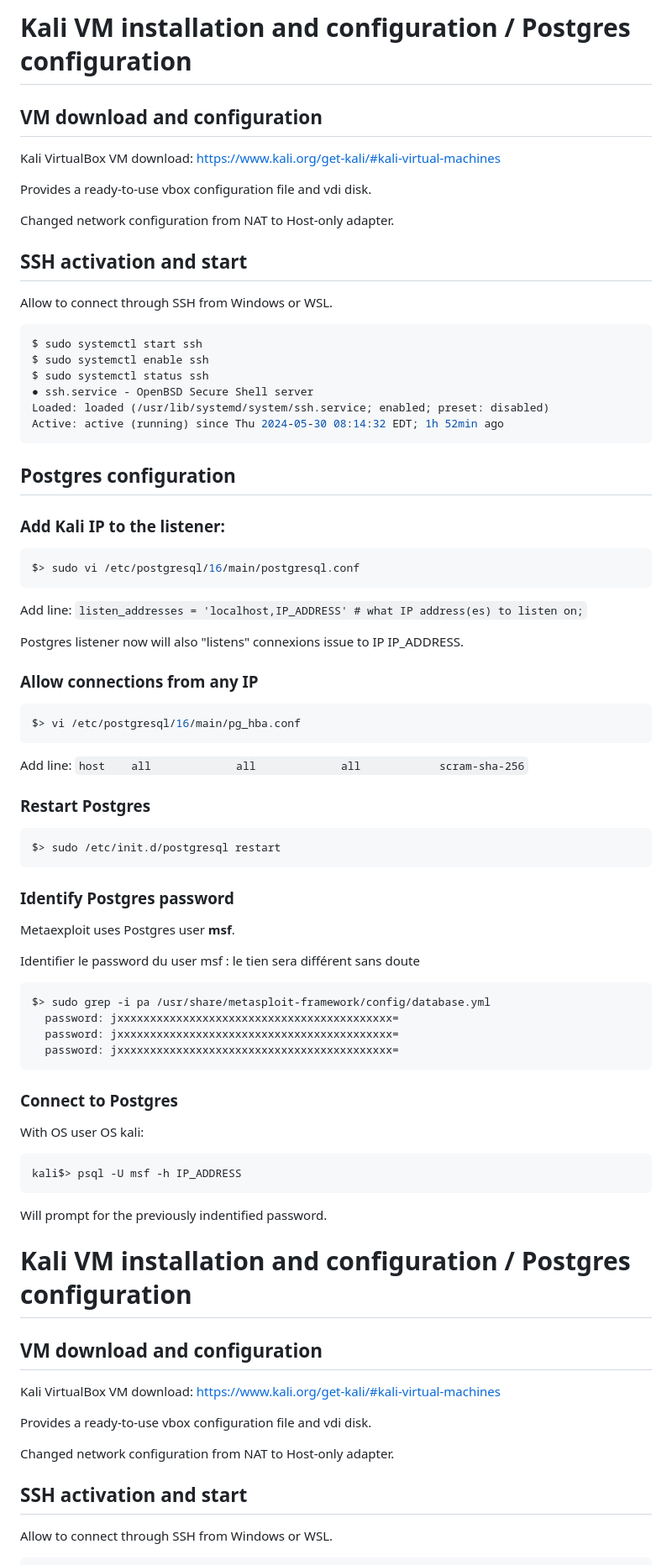
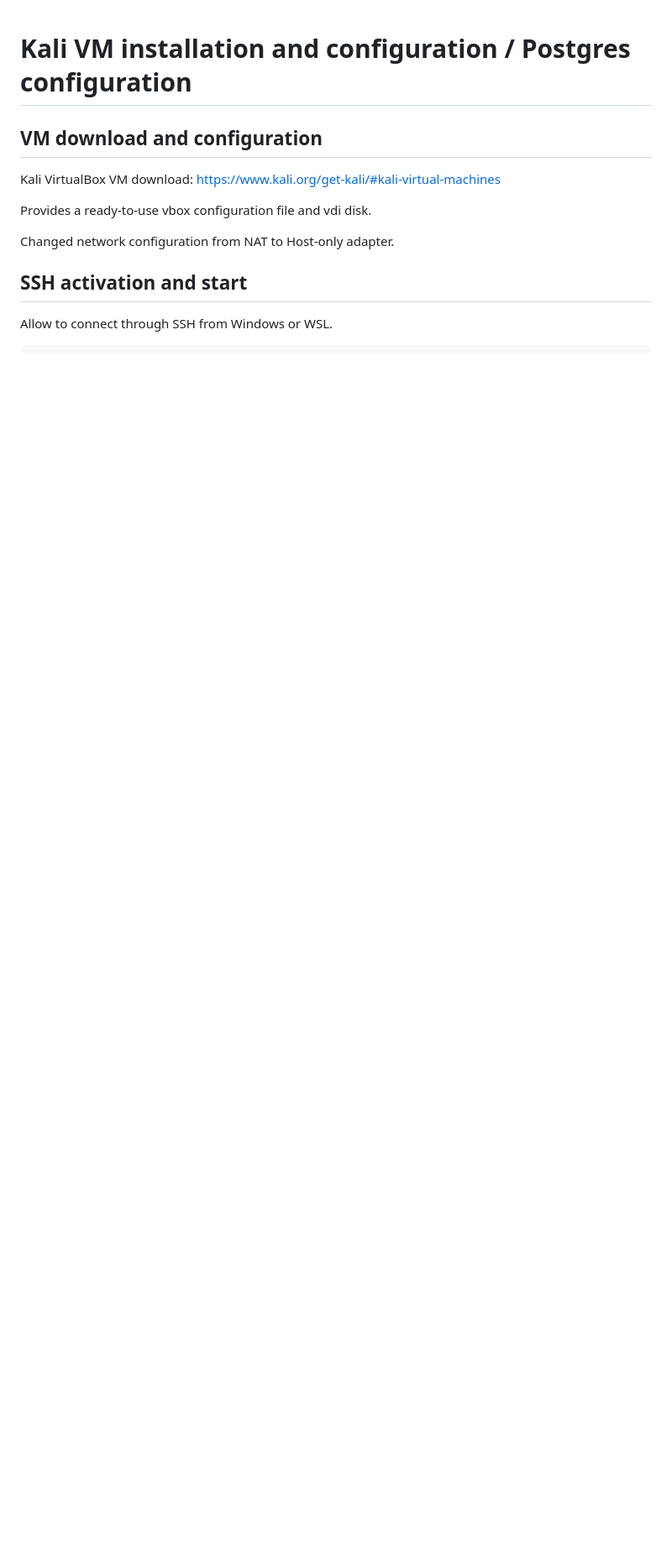
Before and after one commit to chloe0524/AlvoHive, a Markdown page: documentation_infra/Kali_VirtualBox.md, the part around one of its changes. Shown at 84% size. Rendered like a GitHub page; blank space fills up the shorter version.

Commit message:
fixed syntax issue

````diff
--- a/documentation_infra/Kali_VirtualBox.md
+++ b/documentation_infra/Kali_VirtualBox.md
@@ -1,74 +1,3 @@
-# Kali VM installation and configuration / Postgres configuration
-
-
-## VM download and configuration
-Kali VirtualBox VM download: https://www.kali.org/get-kali/#kali-virtual-machines
-
-Provides a ready-to-use vbox configuration file and vdi disk.
-
-Changed network configuration from NAT to Host-only adapter.
-
-
-## SSH activation and start
-
-Allow to connect through SSH from Windows or WSL.
-
-```bash
-$ sudo systemctl start ssh
-$ sudo systemctl enable ssh
-$ sudo systemctl status ssh
-● ssh.service - OpenBSD Secure Shell server
-Loaded: loaded (/usr/lib/systemd/system/ssh.service; enabled; preset: disabled)
-Active: active (running) since Thu 2024-05-30 08:14:32 EDT; 1h 52min ago
-```
-
-## Postgres configuration
-
-### Add Kali IP to the listener:
-
-```bash
-$> sudo vi /etc/postgresql/16/main/postgresql.conf
-```
-
-Add line: `listen_addresses = 'localhost,IP_ADDRESS' # what IP address(es) to listen on;`
-
-Postgres listener now will also "listens" connexions issue to IP IP_ADDRESS.
-
-
-### Allow connections from any IP
-
-``` bash
-$> vi /etc/postgresql/16/main/pg_hba.conf
-```
-Add line: `host    all             all             all            scram-sha-256`
-
-
-
-### Restart Postgres
-
-```bash
-$> sudo /etc/init.d/postgresql restart
-```
-
-### Identify Postgres password
-
-Metaexploit uses Postgres user **msf**.
-
-Identifier le password du user msf : le tien sera différent sans doute
-``` bash
-$> sudo grep -i pa /usr/share/metasploit-framework/config/database.yml
-  password: jxxxxxxxxxxxxxxxxxxxxxxxxxxxxxxxxxxxxxxxxxx=
-  password: jxxxxxxxxxxxxxxxxxxxxxxxxxxxxxxxxxxxxxxxxxx=
-  password: jxxxxxxxxxxxxxxxxxxxxxxxxxxxxxxxxxxxxxxxxxx=
-```
-
-### Connect to Postgres
-With OS user OS kali:
-```bash
-kali$> psql -U msf -h IP_ADDRESS
-```
-Will prompt for the previously indentified password.
-
 # Kali VM installation and configuration / Postgres configuration
 
 ## VM download and configuration
````
Also changed, not shown: other parts of documentation_infra/Kali_VirtualBox.md (+1 -1 lines).
